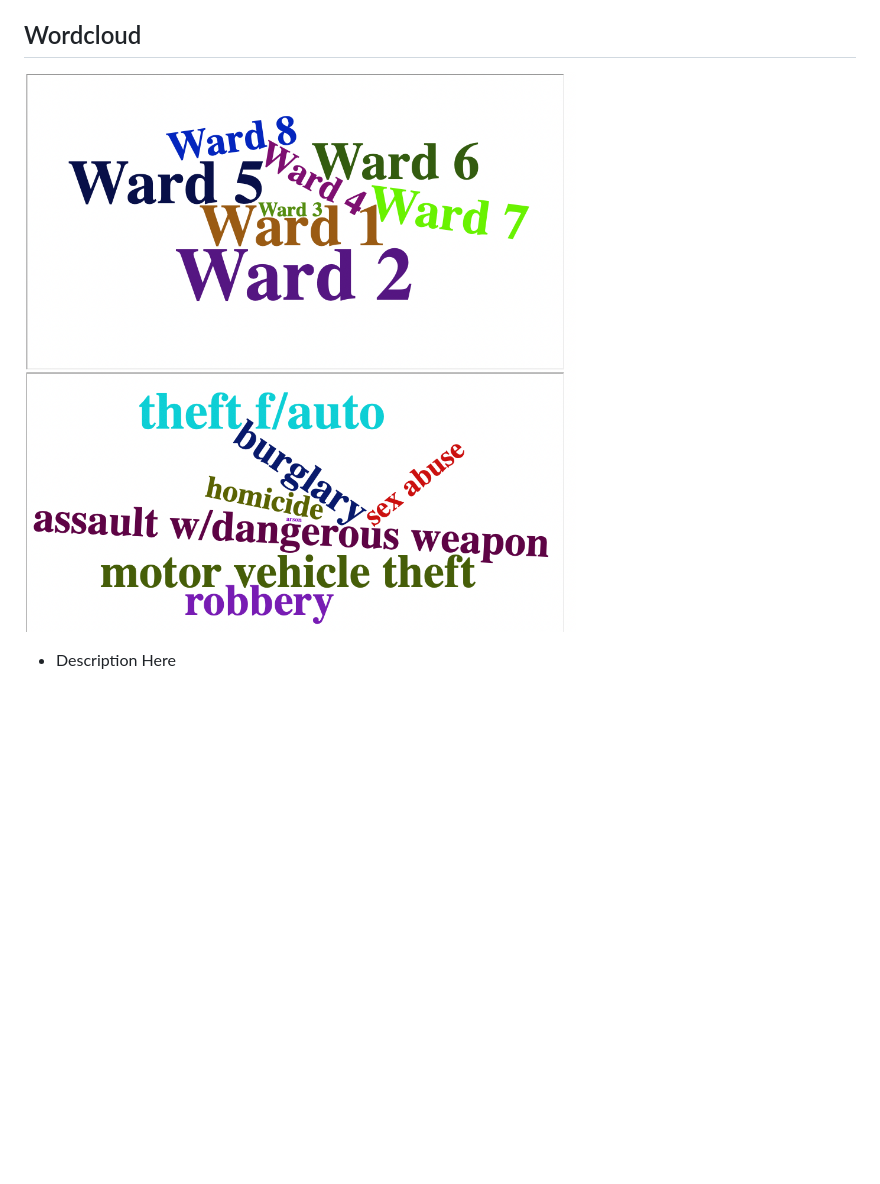
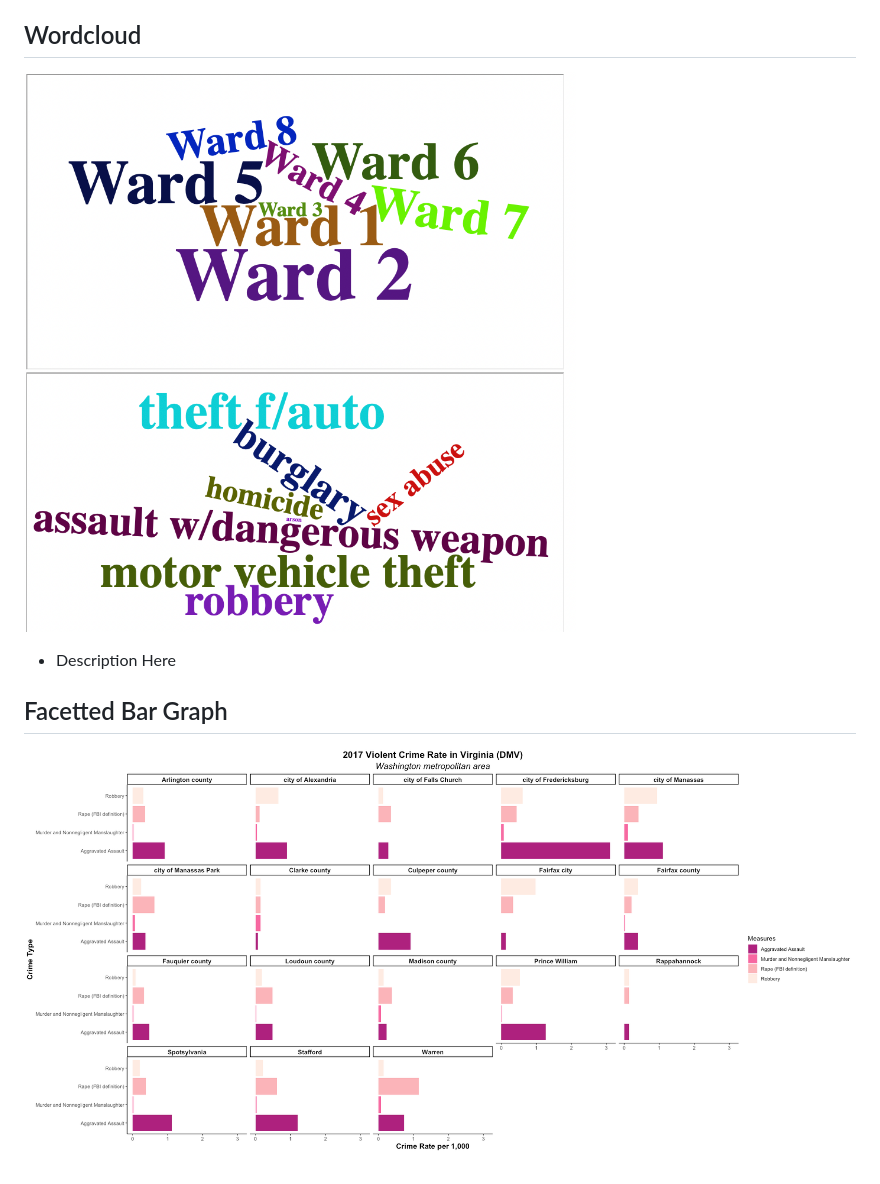
Before and after one commit to leeodo/DC-Crime, a Markdown page: writeup/midpoint.md, the part around the change printed below. Rendered like a GitHub page; pictures changed too: writeup/screenshots/VA_violent_crime.png (added); blank space fills up the shorter version.

Commit message:
uploaded facetted bar plot and wrote writeup

```diff
--- a/writeup/midpoint.md
+++ b/writeup/midpoint.md
@@ -27,2 +27,6 @@
 
 * Description Here
+
+## Facetted Bar Graph
+
+![facetted bar garph](screenshots/VA_violent_crime.png?raw=true "Title")
```
Also changed, not shown: other parts of writeup/midpoint.md (+1 -1 lines), screenshots/VA_violent_crime.png (added).
